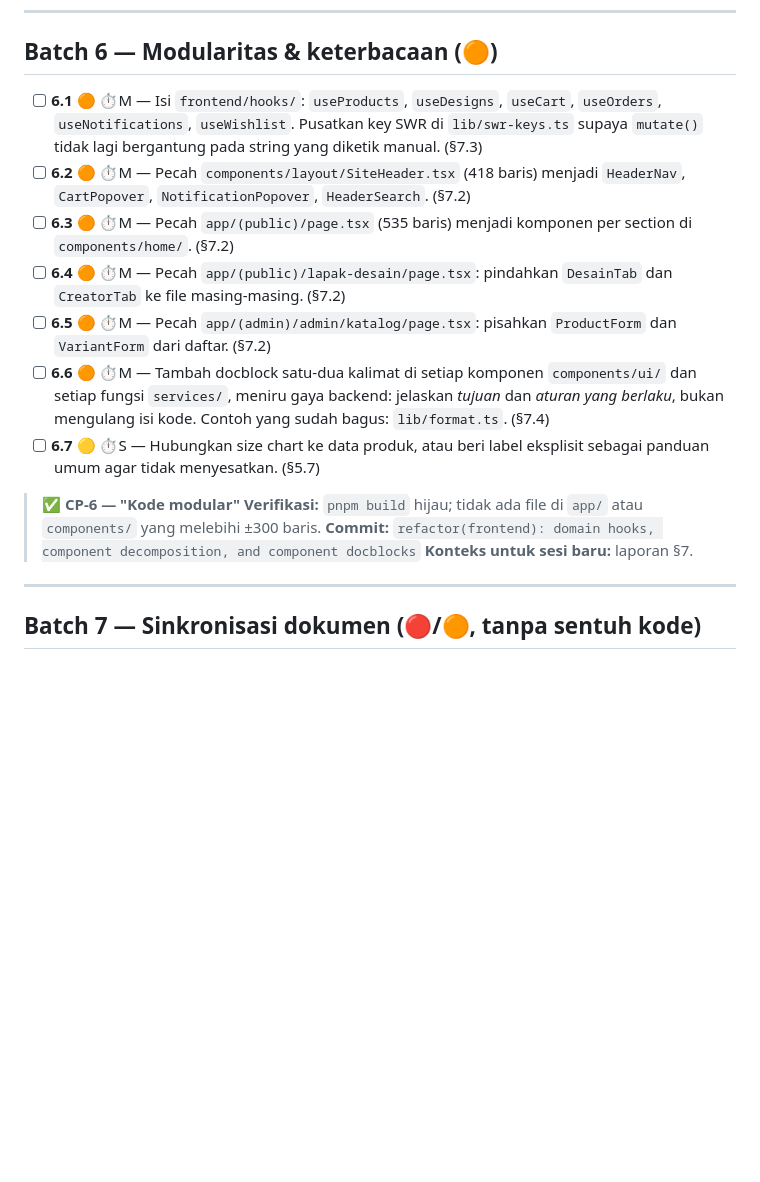
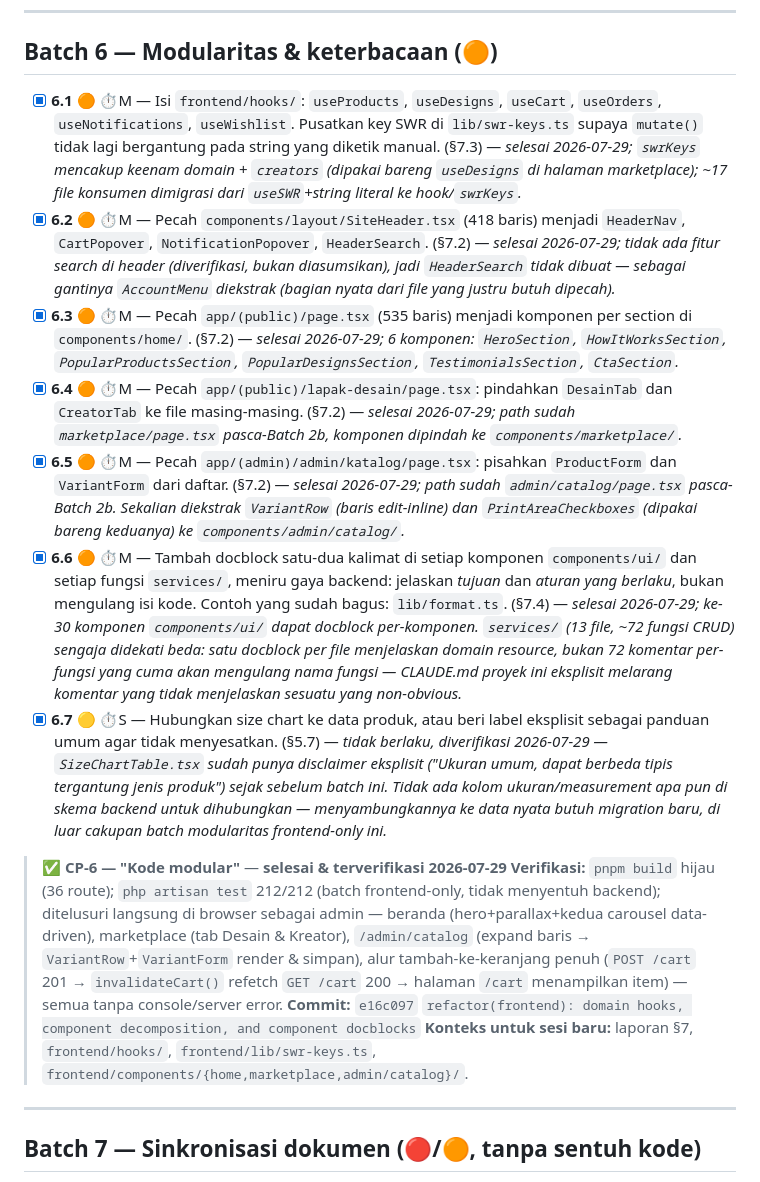
Before and after one commit to djvahd/harmoniclothing, a Markdown page: Required Document/Code Audit/A.2_Fix_Checklist.md, the part around the change. GitHub-like rendering; blank space fills up the shorter version.

Commit message:
docs(audit): mark Batch 6 (modularity) complete in fix checklist
Records CP-6 verification evidence and per-item notes for the
refactor(frontend) commit that landed the modularity batch.

```diff
--- a/Required Document/Code Audit/A.2_Fix_Checklist.md
+++ b/Required Document/Code Audit/A.2_Fix_Checklist.md
@@ -126,18 +126,18 @@ Checklist ini diurutkan berdasarkan **hasil dibagi usaha**, bukan tingkat kepara
 
 ## Batch 6 — Modularitas & keterbacaan (🟠)
 
-- [ ] **6.1** 🟠 ⏱M — Isi `frontend/hooks/`: `useProducts`, `useDesigns`, `useCart`, `useOrders`, `useNotifications`, `useWishlist`. Pusatkan key SWR di `lib/swr-keys.ts` supaya `mutate()` tidak lagi bergantung pada string yang diketik manual. (§7.3)
-- [ ] **6.2** 🟠 ⏱M — Pecah `components/layout/SiteHeader.tsx` (418 baris) menjadi `HeaderNav`, `CartPopover`, `NotificationPopover`, `HeaderSearch`. (§7.2)
-- [ ] **6.3** 🟠 ⏱M — Pecah `app/(public)/page.tsx` (535 baris) menjadi komponen per section di `components/home/`. (§7.2)
-- [ ] **6.4** 🟠 ⏱M — Pecah `app/(public)/lapak-desain/page.tsx`: pindahkan `DesainTab` dan `CreatorTab` ke file masing-masing. (§7.2)
-- [ ] **6.5** 🟠 ⏱M — Pecah `app/(admin)/admin/katalog/page.tsx`: pisahkan `ProductForm` dan `VariantForm` dari daftar. (§7.2)
-- [ ] **6.6** 🟠 ⏱M — Tambah docblock satu-dua kalimat di setiap komponen `components/ui/` dan setiap fungsi `services/`, meniru gaya backend: jelaskan *tujuan* dan *aturan yang berlaku*, bukan mengulang isi kode. Contoh yang sudah bagus: `lib/format.ts`. (§7.4)
-- [ ] **6.7** 🟡 ⏱S — Hubungkan size chart ke data produk, atau beri label eksplisit sebagai panduan umum agar tidak menyesatkan. (§5.7)
+- [x] **6.1** 🟠 ⏱M — Isi `frontend/hooks/`: `useProducts`, `useDesigns`, `useCart`, `useOrders`, `useNotifications`, `useWishlist`. Pusatkan key SWR di `lib/swr-keys.ts` supaya `mutate()` tidak lagi bergantung pada string yang diketik manual. (§7.3) — *selesai 2026-07-29; `swrKeys` mencakup keenam domain + `creators` (dipakai bareng `useDesigns` di halaman marketplace); ~17 file konsumen dimigrasi dari `useSWR`+string literal ke hook/`swrKeys`.*
+- [x] **6.2** 🟠 ⏱M — Pecah `components/layout/SiteHeader.tsx` (418 baris) menjadi `HeaderNav`, `CartPopover`, `NotificationPopover`, `HeaderSearch`. (§7.2) — *selesai 2026-07-29; tidak ada fitur search di header (diverifikasi, bukan diasumsikan), jadi `HeaderSearch` tidak dibuat — sebagai gantinya `AccountMenu` diekstrak (bagian nyata dari file yang justru butuh dipecah).*
+- [x] **6.3** 🟠 ⏱M — Pecah `app/(public)/page.tsx` (535 baris) menjadi komponen per section di `components/home/`. (§7.2) — *selesai 2026-07-29; 6 komponen: `HeroSection`, `HowItWorksSection`, `PopularProductsSection`, `PopularDesignsSection`, `TestimonialsSection`, `CtaSection`.*
+- [x] **6.4** 🟠 ⏱M — Pecah `app/(public)/lapak-desain/page.tsx`: pindahkan `DesainTab` dan `CreatorTab` ke file masing-masing. (§7.2) — *selesai 2026-07-29; path sudah `marketplace/page.tsx` pasca-Batch 2b, komponen dipindah ke `components/marketplace/`.*
+- [x] **6.5** 🟠 ⏱M — Pecah `app/(admin)/admin/katalog/page.tsx`: pisahkan `ProductForm` dan `VariantForm` dari daftar. (§7.2) — *selesai 2026-07-29; path sudah `admin/catalog/page.tsx` pasca-Batch 2b. Sekalian diekstrak `VariantRow` (baris edit-inline) dan `PrintAreaCheckboxes` (dipakai bareng keduanya) ke `components/admin/catalog/`.*
+- [x] **6.6** 🟠 ⏱M — Tambah docblock satu-dua kalimat di setiap komponen `components/ui/` dan setiap fungsi `services/`, meniru gaya backend: jelaskan *tujuan* dan *aturan yang berlaku*, bukan mengulang isi kode. Contoh yang sudah bagus: `lib/format.ts`. (§7.4) — *selesai 2026-07-29; ke-30 komponen `components/ui/` dapat docblock per-komponen. `services/` (13 file, ~72 fungsi CRUD) sengaja didekati beda: satu docblock per file menjelaskan domain resource, bukan 72 komentar per-fungsi yang cuma akan mengulang nama fungsi — CLAUDE.md proyek ini eksplisit melarang komentar yang tidak menjelaskan sesuatu yang non-obvious.*
+- [x] **6.7** 🟡 ⏱S — Hubungkan size chart ke data produk, atau beri label eksplisit sebagai panduan umum agar tidak menyesatkan. (§5.7) — *tidak berlaku, diverifikasi 2026-07-29 — `SizeChartTable.tsx` sudah punya disclaimer eksplisit ("Ukuran umum, dapat berbeda tipis tergantung jenis produk") sejak sebelum batch ini. Tidak ada kolom ukuran/measurement apa pun di skema backend untuk dihubungkan — menyambungkannya ke data nyata butuh migration baru, di luar cakupan batch modularitas frontend-only ini.*
 
-> **✅ CP-6 — "Kode modular"**
-> **Verifikasi:** `pnpm build` hijau; tidak ada file di `app/` atau `components/` yang melebihi ±300 baris.
-> **Commit:** `refactor(frontend): domain hooks, component decomposition, and component docblocks`
-> **Konteks untuk sesi baru:** laporan §7.
+> **✅ CP-6 — "Kode modular"** — **selesai & terverifikasi 2026-07-29**
+> **Verifikasi:** `pnpm build` hijau (36 route); `php artisan test` 212/212 (batch frontend-only, tidak menyentuh backend); ditelusuri langsung di browser sebagai admin — beranda (hero+parallax+kedua carousel data-driven), marketplace (tab Desain & Kreator), `/admin/catalog` (expand baris → `VariantRow`+`VariantForm` render & simpan), alur tambah-ke-keranjang penuh (`POST /cart` 201 → `invalidateCart()` refetch `GET /cart` 200 → halaman `/cart` menampilkan item) — semua tanpa console/server error.
+> **Commit:** `e16c097` `refactor(frontend): domain hooks, component decomposition, and component docblocks`
+> **Konteks untuk sesi baru:** laporan §7, `frontend/hooks/`, `frontend/lib/swr-keys.ts`, `frontend/components/{home,marketplace,admin/catalog}/`.
 
 ---
 
```
